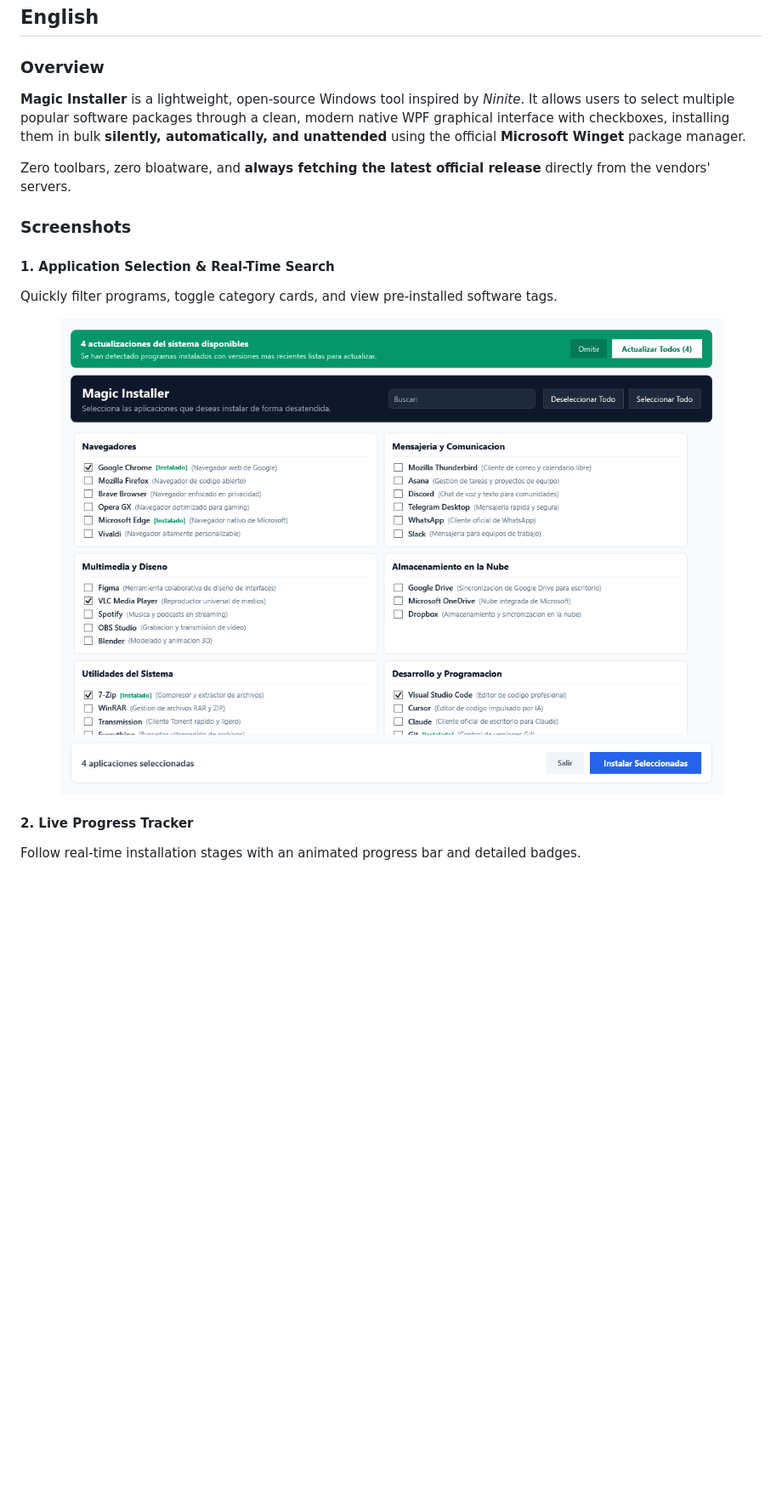
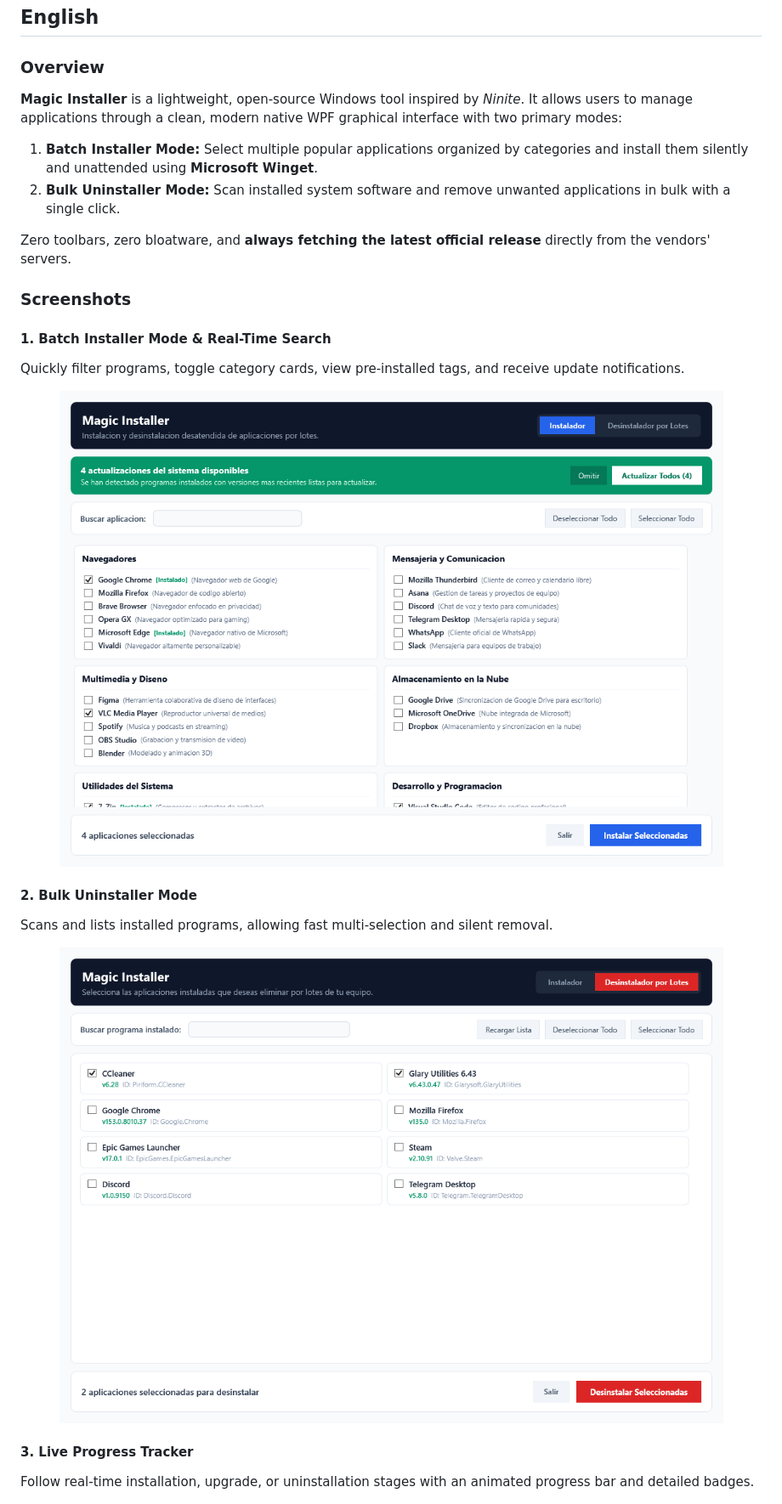
Before and after one commit to cristian-haro/magic_installer, a Markdown page: README.md, the part around one of its changes. Shown at 85% size. Rendered like a GitHub page; pictures changed too: assets/screenshots/magic_installer_selection.png, assets/screenshots/magic_installer_uninstaller.png (added); blank space fills up the shorter version.

```diff
--- a/README.md
+++ b/README.md
@@ -119,21 +130,30 @@ Esto utilizara el compilador C# nativo de Windows (`csc.exe`) con manifiesto de
 ## English
 
 ### Overview
-**Magic Installer** is a lightweight, open-source Windows tool inspired by *Ninite*. It allows users to select multiple popular software packages through a clean, modern native WPF graphical interface with checkboxes, installing them in bulk **silently, automatically, and unattended** using the official **Microsoft Winget** package manager.
+**Magic Installer** is a lightweight, open-source Windows tool inspired by *Ninite*. It allows users to manage applications through a clean, modern native WPF graphical interface with two primary modes:
+1. **Batch Installer Mode:** Select multiple popular applications organized by categories and install them silently and unattended using **Microsoft Winget**.
+2. **Bulk Uninstaller Mode:** Scan installed system software and remove unwanted applications in bulk with a single click.
 
 Zero toolbars, zero bloatware, and **always fetching the latest official release** directly from the vendors' servers.
 
 ### Screenshots
 
-#### 1. Application Selection & Real-Time Search
-Quickly filter programs, toggle category cards, and view pre-installed software tags.
+#### 1. Batch Installer Mode & Real-Time Search
+Quickly filter programs, toggle category cards, view pre-installed tags, and receive update notifications.
 
 <p align="center">
   <img src="assets/screenshots/magic_installer_selection.png" alt="Selection View" width="850" />
 </p>
 
-#### 2. Live Progress Tracker
-Follow real-time installation stages with an animated progress bar and detailed badges.
+#### 2. Bulk Uninstaller Mode
+Scans and lists installed programs, allowing fast multi-selection and silent removal.
+
+<p align="center">
+  <img src="assets/screenshots/magic_installer_uninstaller.png" alt="Uninstaller View" width="850" />
+</p>
+
+#### 3. Live Progress Tracker
+Follow real-time installation, upgrade, or uninstallation stages with an animated progress bar and detailed badges.
 
 <p align="center">
   <img src="assets/screenshots/magic_installer_progress.png" alt="Progress View" width="850" />
```
Also changed, not shown: other parts of README.md (+20 -7 lines), 2 other files.
